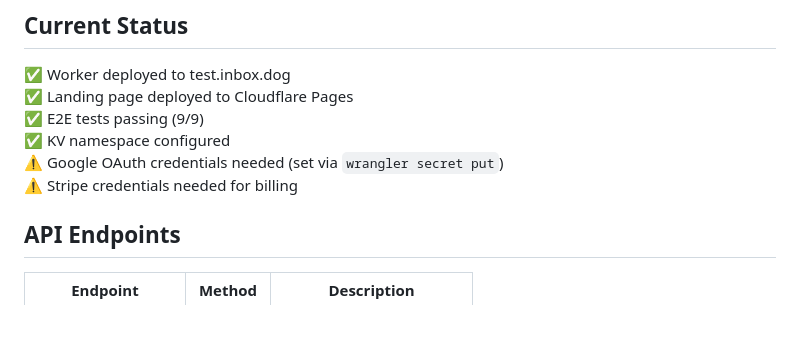
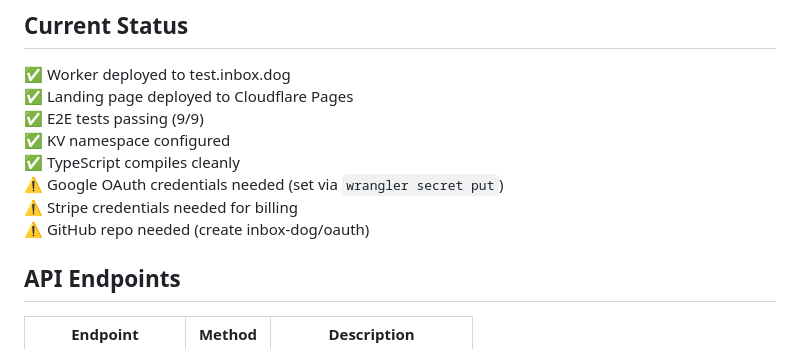
Before and after one commit to acoyfellow/inbox.dog, a Markdown page: README.md, the part around the change. GitHub-like rendering; blank space fills up the shorter version.

Commit message:
Update status checklist
Co-authored-by: Shelley <shelley@exe.dev>

```diff
--- a/README.md
+++ b/README.md
@@ -116,8 +116,10 @@ wrangler deploy --env production
 ✅ Landing page deployed to Cloudflare Pages
 ✅ E2E tests passing (9/9)
 ✅ KV namespace configured
+✅ TypeScript compiles cleanly
 ⚠️ Google OAuth credentials needed (set via `wrangler secret put`)
 ⚠️ Stripe credentials needed for billing
+⚠️ GitHub repo needed (create inbox-dog/oauth)
 
 ## API Endpoints
 
```
